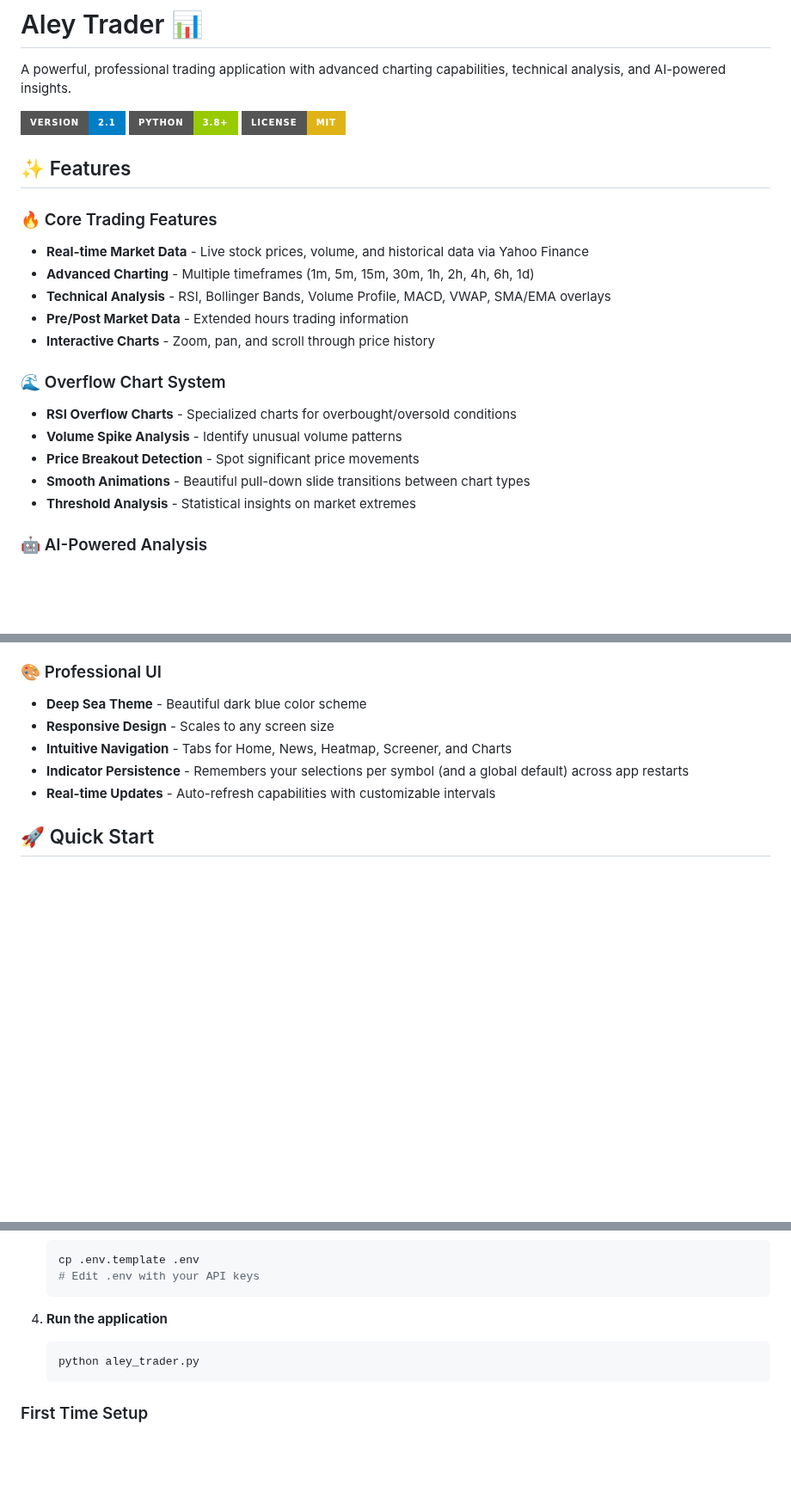
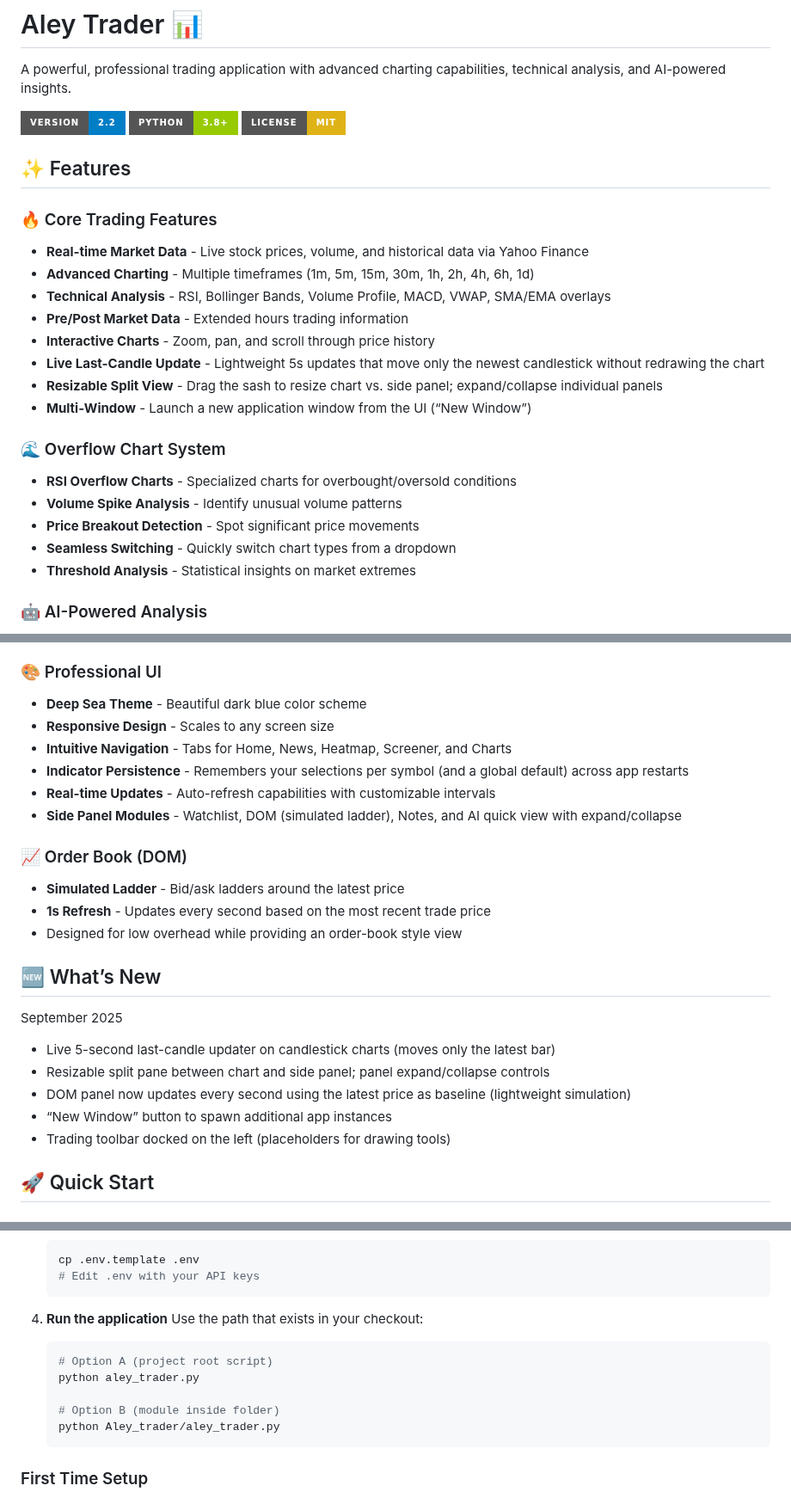
Before and after one commit to emmettgriffith/Aley_Trader, a Markdown page: README.md, 3 parts joined by grey strips. Shown at 86% size. Rendered like a GitHub page; badges without logos; blank space fills up the shorter version.

Commit message:
Docs: update README for v2.2 — 5s live last-candle updater, resizable split panel, expandable side panels, simulated DOM, multi-window, toolbar; clarify run steps and support email

````diff
--- a/README.md
+++ b/README.md
@@ -2,7 +2,7 @@
 
 A powerful, professional trading application with advanced charting capabilities, technical analysis, and AI-powered insights.
 
-![Aley Trader](https://img.shields.io/badge/Version-2.1-blue?style=for-the-badge)
+![Aley Trader](https://img.shields.io/badge/Version-2.2-blue?style=for-the-badge)
 ![Python](https://img.shields.io/badge/Python-3.8+-green?style=for-the-badge)
 ![License](https://img.shields.io/badge/License-MIT-yellow?style=for-the-badge)
 
@@ -14,12 +14,15 @@ A powerful, professional trading application with advanced charting capabilities
 - **Technical Analysis** - RSI, Bollinger Bands, Volume Profile, MACD, VWAP, SMA/EMA overlays
 - **Pre/Post Market Data** - Extended hours trading information
 - **Interactive Charts** - Zoom, pan, and scroll through price history
+- **Live Last-Candle Update** - Lightweight 5s updates that move only the newest candlestick without redrawing the chart
+- **Resizable Split View** - Drag the sash to resize chart vs. side panel; expand/collapse individual panels
+- **Multi-Window** - Launch a new application window from the UI (“New Window”)
 
 ### 🌊 Overflow Chart System
 - **RSI Overflow Charts** - Specialized charts for overbought/oversold conditions
 - **Volume Spike Analysis** - Identify unusual volume patterns
 - **Price Breakout Detection** - Spot significant price movements
-- **Smooth Animations** - Beautiful pull-down slide transitions between chart types
+- **Seamless Switching** - Quickly switch chart types from a dropdown
 - **Threshold Analysis** - Statistical insights on market extremes
 
 ### 🤖 AI-Powered Analysis
@@ -40,6 +43,21 @@ A powerful, professional trading application with advanced charting capabilities
 - **Intuitive Navigation** - Tabs for Home, News, Heatmap, Screener, and Charts
  - **Indicator Persistence** - Remembers your selections per symbol (and a global default) across app restarts
 - **Real-time Updates** - Auto-refresh capabilities with customizable intervals
+ - **Side Panel Modules** - Watchlist, DOM (simulated ladder), Notes, and AI quick view with expand/collapse
+
+### 📈 Order Book (DOM)
+- **Simulated Ladder** - Bid/ask ladders around the latest price
+- **1s Refresh** - Updates every second based on the most recent trade price
+- Designed for low overhead while providing an order-book style view
+
+## 🆕 What’s New
+
+September 2025
+- Live 5-second last-candle updater on candlestick charts (moves only the latest bar)
+- Resizable split pane between chart and side panel; panel expand/collapse controls
+- DOM panel now updates every second using the latest price as baseline (lightweight simulation)
+- “New Window” button to spawn additional app instances
+- Trading toolbar docked on the left (placeholders for drawing tools)
 
 ## 🚀 Quick Start
 
@@ -70,8 +88,13 @@ A powerful, professional trading application with advanced charting capabilities
    ```
 
 4. **Run the application**
+   Use the path that exists in your checkout:
    ```bash
+   # Option A (project root script)
    python aley_trader.py
+
+   # Option B (module inside folder)
+   python Aley_trader/aley_trader.py
    ```
 
 ### First Time Setup
````
Also changed, not shown: other parts of README.md (+4 -1 lines).
